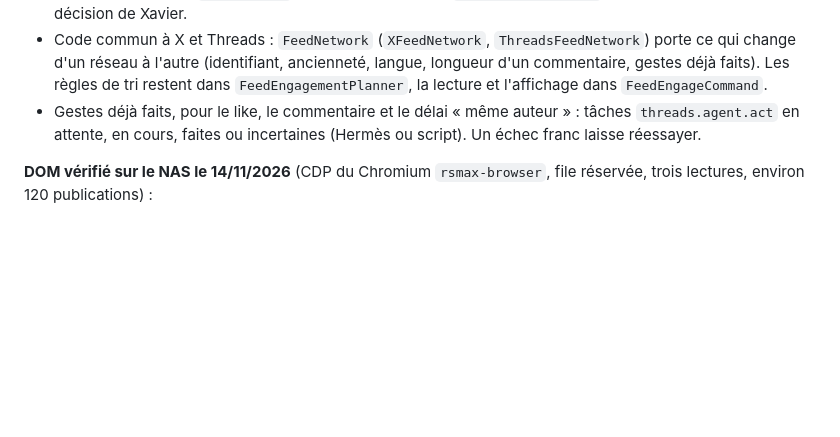
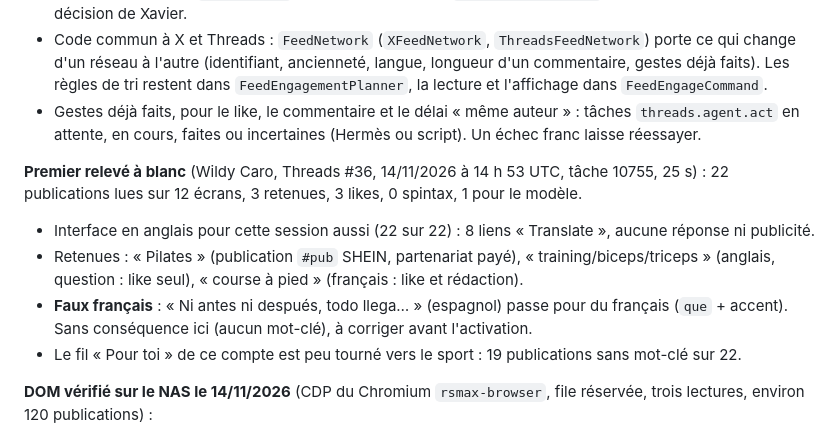
Before and after one commit to LeMonsieurXav80/rs-max, a Markdown page: docs/flux-engagement-scripte.md, the part around the change. Rendered like a GitHub page; blank space fills up the shorter version.

Commit message:
docs: premier relevé à blanc du fil Threads de Wildy Caro
Co-Authored-By: Claude Opus 5.5 <noreply@anthropic.com>

```diff
--- a/docs/flux-engagement-scripte.md
+++ b/docs/flux-engagement-scripte.md
@@ -112,6 +112,15 @@ exacts, réponses reçues sous les commentaires spintax comparées aux commentai
   dans `FeedEngagementPlanner`, la lecture et l'affichage dans `FeedEngageCommand`.
 - Gestes déjà faits, pour le like, le commentaire et le délai « même auteur » : tâches `threads.agent.act` en attente,
   en cours, faites ou incertaines (Hermès ou script). Un échec franc laisse réessayer.
+
+**Premier relevé à blanc** (Wildy Caro, Threads #36, 14/11/2026 à 14 h 53 UTC, tâche 10755, 25 s) : 22 publications lues
+sur 12 écrans, 3 retenues, 3 likes, 0 spintax, 1 pour le modèle.
+- Interface en anglais pour cette session aussi (22 sur 22) : 8 liens « Translate », aucune réponse ni publicité.
+- Retenues : « Pilates » (publication `#pub` SHEIN, partenariat payé), « training/biceps/triceps » (anglais, question :
+  like seul), « course à pied » (français : like et rédaction).
+- **Faux français** : « Ni antes ni después, todo llega… » (espagnol) passe pour du français (`que` + accent). Sans
+  conséquence ici (aucun mot-clé), à corriger avant l'activation.
+- Le fil « Pour toi » de ce compte est peu tourné vers le sport : 19 publications sans mot-clé sur 22.
 
 **DOM vérifié sur le NAS le 14/11/2026** (CDP du Chromium `rsmax-browser`, file réservée, trois lectures, environ
 120 publications) :
```
